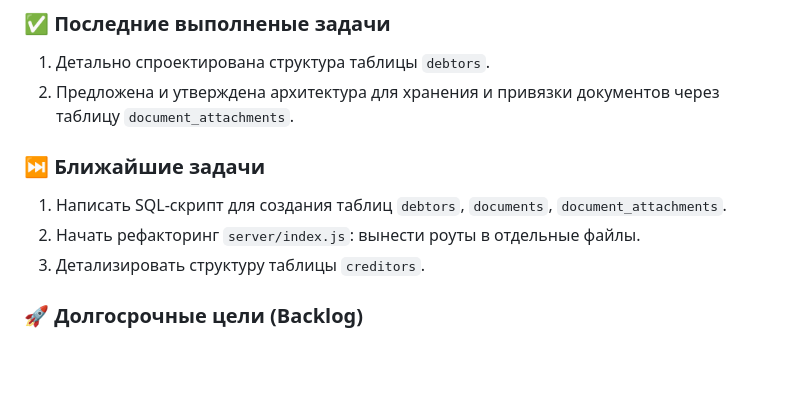
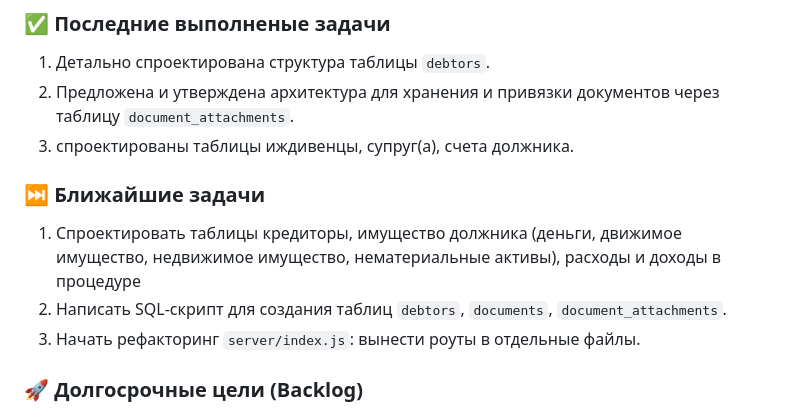
Before and after one commit to KarrambaMan/SmartBankrot, a Markdown page: PROJECT_STATUS.md, the part around the change. GitHub-like rendering; blank space fills up the shorter version.

```diff
--- a/PROJECT_STATUS.md
+++ b/PROJECT_STATUS.md
@@ -40,11 +40,13 @@
 ### ✅ Последние выполненые задачи
 1.  Детально спроектирована структура таблицы `debtors`.
 2.  Предложена и утверждена архитектура для хранения и привязки документов через таблицу `document_attachments`.
+3.  спроектированы таблицы иждивенцы, супруг(а), счета должника.
 
 ### ⏭️ Ближайшие задачи
-1.  Написать SQL-скрипт для создания таблиц `debtors`, `documents`, `document_attachments`.
-2.  Начать рефакторинг `server/index.js`: вынести роуты в отдельные файлы.
-3.  Детализировать структуру таблицы `creditors`.
+1.  Спроектировать таблицы кредиторы, имущество должника (деньги, движимое имущество, недвижимое имущество, нематериальные активы), расходы и доходы в процедуре
+2.  Написать SQL-скрипт для создания таблиц `debtors`, `documents`, `document_attachments`.
+3.  Начать рефакторинг `server/index.js`: вынести роуты в отдельные файлы.
+
 
 ### 🚀 Долгосрочные цели (Backlog)
 *   Интеграция с CAD Arbitr API (парсинг опредешений).
```
